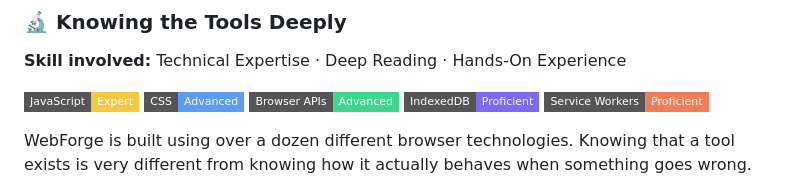
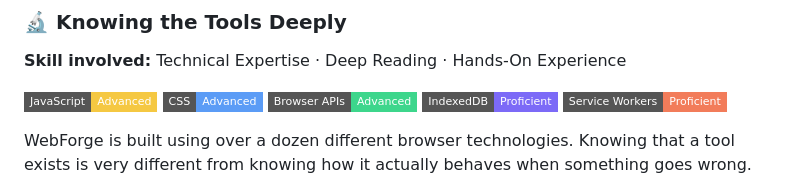
Before and after one commit to oscaram007/webforge, a Markdown page: README.md, the part around the change. Rendered like a GitHub page; badges without logos.

```diff
--- a/README.md
+++ b/README.md
@@ -176,7 +176,7 @@ Before writing a single line of code, a developer needs to understand how every
 
 **Skill involved:** Technical Expertise · Deep Reading · Hands-On Experience
 
-![JavaScript](https://img.shields.io/badge/JavaScript-Expert-f5c842?style=flat-square&logo=javascript&logoColor=black)
+![JavaScript](https://img.shields.io/badge/JavaScript-Advanced-f5c842?style=flat-square&logo=javascript&logoColor=black)
 ![CSS](https://img.shields.io/badge/CSS-Advanced-5b9cf6?style=flat-square&logo=css3&logoColor=white)
 ![Browser APIs](https://img.shields.io/badge/Browser_APIs-Advanced-3dd68c?style=flat-square&logo=googlechrome&logoColor=white)
 ![IndexedDB](https://img.shields.io/badge/IndexedDB-Proficient-7c6af7?style=flat-square&logo=databricks&logoColor=white)
```
